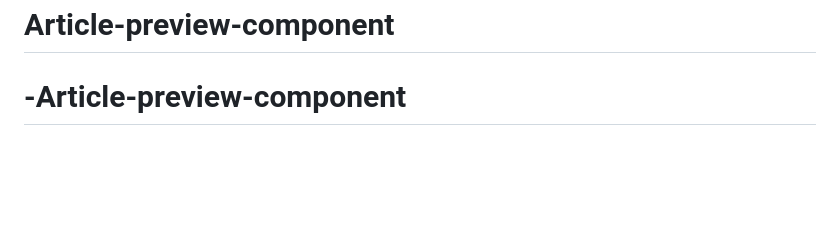
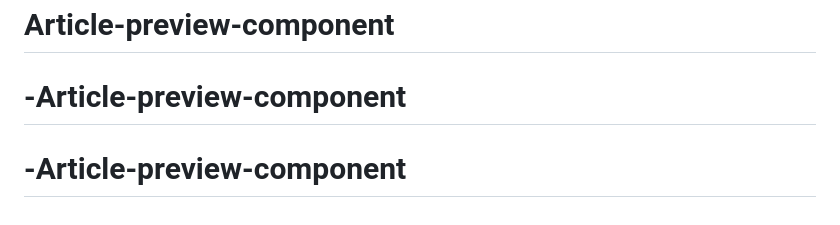
Before and after one commit to Dev-Amna/Article-preview-component, a Markdown page: README.md, the part around the change. Rendered like a GitHub page; blank space fills up the shorter version.

```diff
--- a/README.md
+++ b/README.md
@@ -94,3 +94,4 @@ This challenge is completely free. Please share it with anyone who will find it
 **Have fun building!** 🚀
 # Article-preview-component
 # -Article-preview-component
+# -Article-preview-component
```
